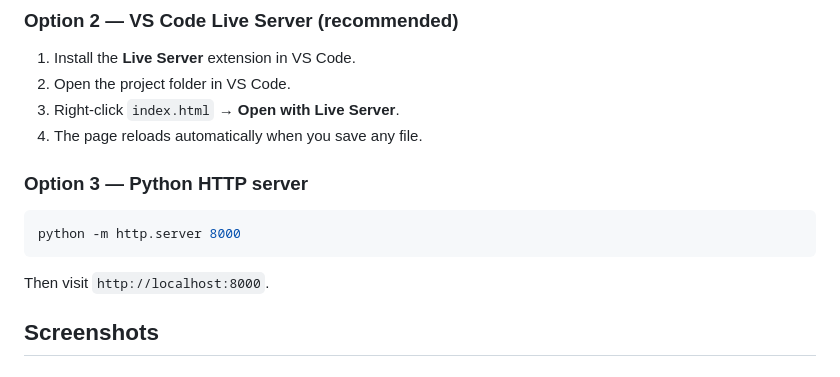
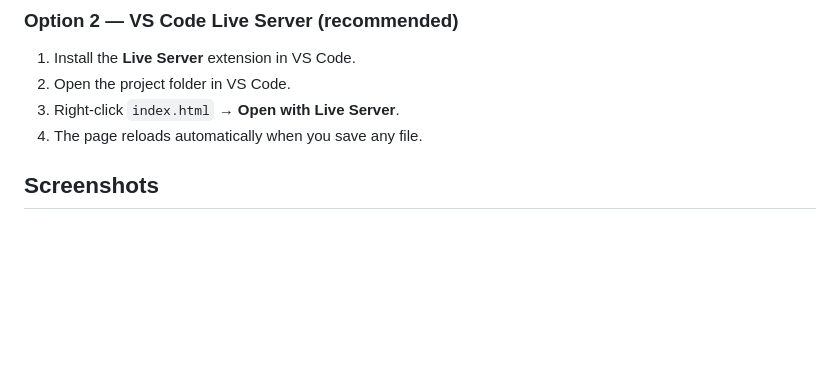
Before and after one commit to Adan694/responsive-landing-page, a Markdown page: README.md, the part around the change. Rendered like a GitHub page; blank space fills up the shorter version.

````diff
--- a/README.md
+++ b/README.md
@@ -59,14 +59,6 @@ Everything runs without a server.
 2. Open the project folder in VS Code.
 3. Right-click `index.html` → **Open with Live Server**.
 4. The page reloads automatically when you save any file.
-
-### Option 3 — Python HTTP server
-
-```bash
-python -m http.server 8000
-```
-
-Then visit `http://localhost:8000`.
 
 ## Screenshots
 
````
